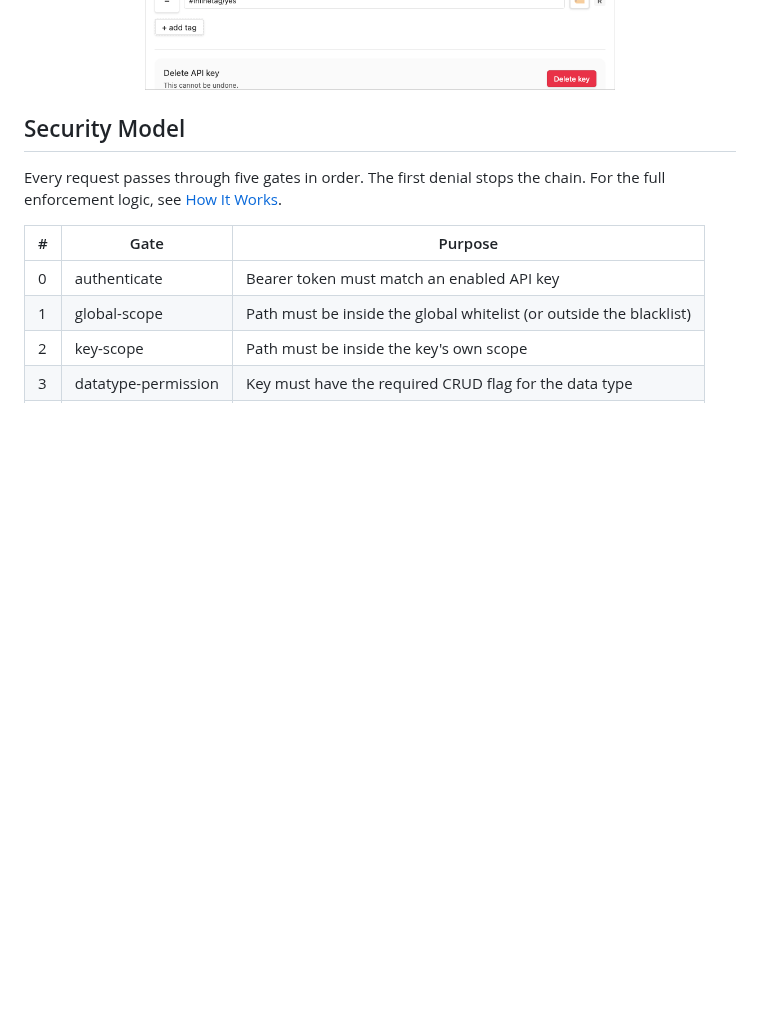
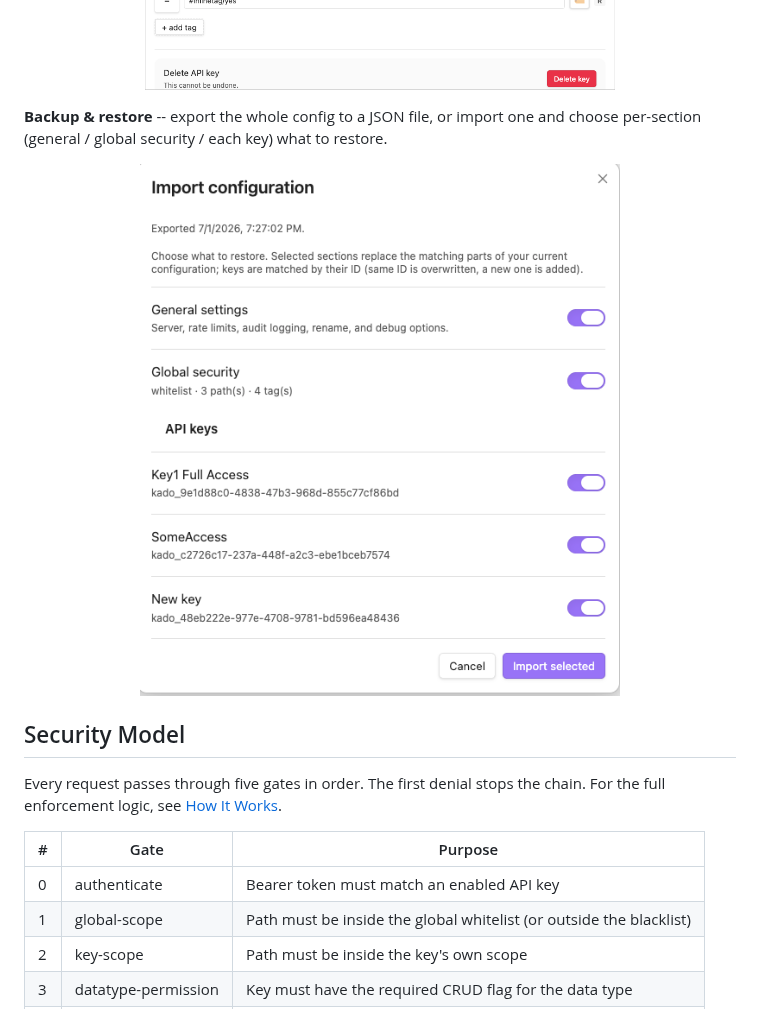
Before and after one commit to MMoMM-org/miyo-kado, a Markdown page: README.md, the part around one of its changes. GitHub-like rendering; pictures changed too: assets/settings-import-dialogue.png (added); blank space fills up the shorter version.

```diff
--- a/README.md
+++ b/README.md
@@ -124,6 +130,12 @@ Shipped: **Permission Test** dry-run panel ([#83](https://github.com/MMoMM-org/m
 
 <p align="center">
   <img src="assets/settings-api-key.png" alt="MiYo Kado API Key settings tab showing key management, permissions, paths and tags" width="720" />
+</p>
+
+**Backup & restore** -- export the whole config to a JSON file, or import one and choose per-section (general / global security / each key) what to restore.
+
+<p align="center">
+  <img src="assets/settings-import-dialogue.png" alt="MiYo Kado import dialog with per-section toggles" width="480" />
 </p>
 
 ## Security Model
```
Also changed, not shown: other parts of README.md (+7 -1 lines), docs/configuration.md (+12 -0 lines), assets/settings-backup-restore.png (added), assets/settings-permission-test-allowed.png (added), assets/settings-permission-test-denied.png (added).
